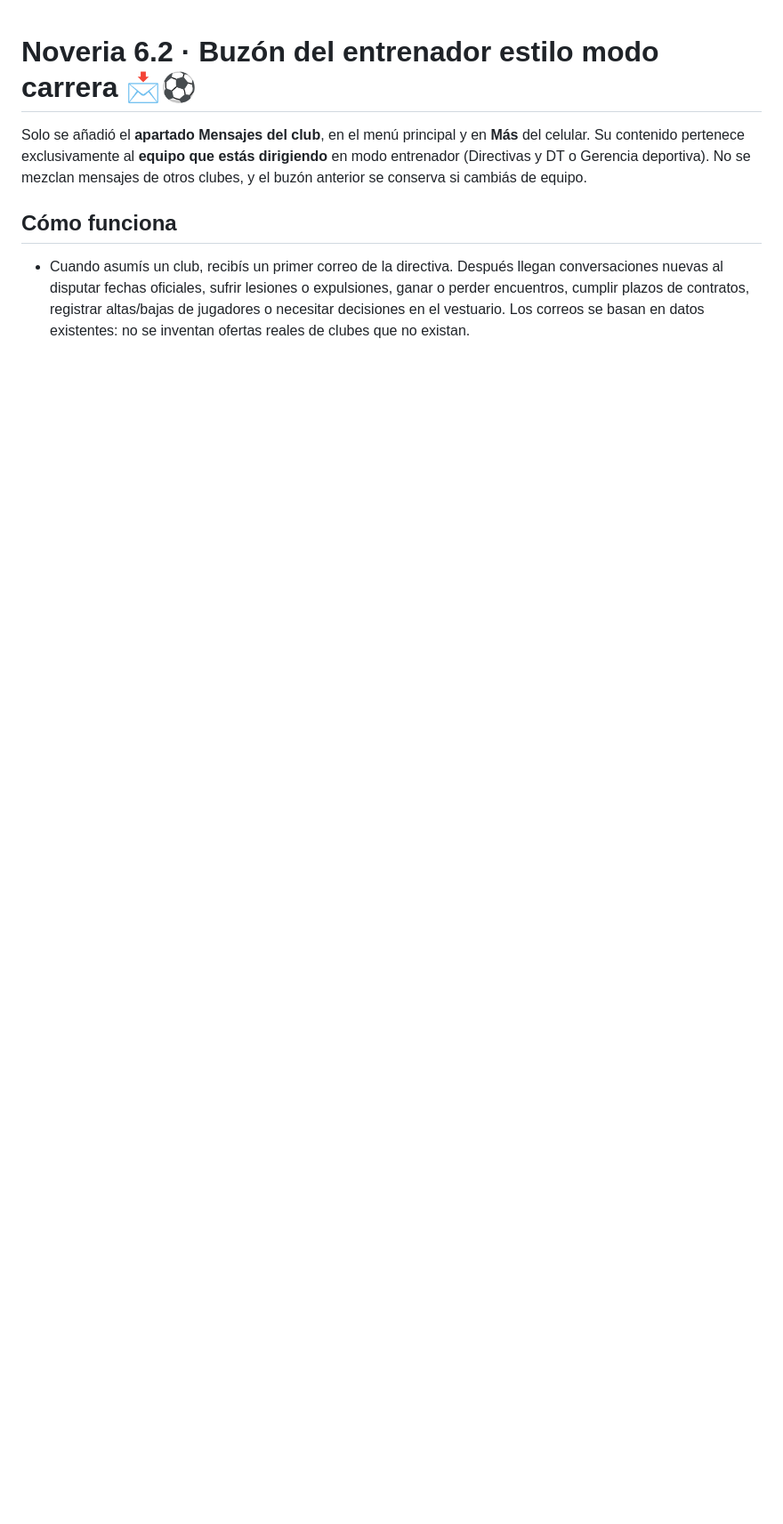
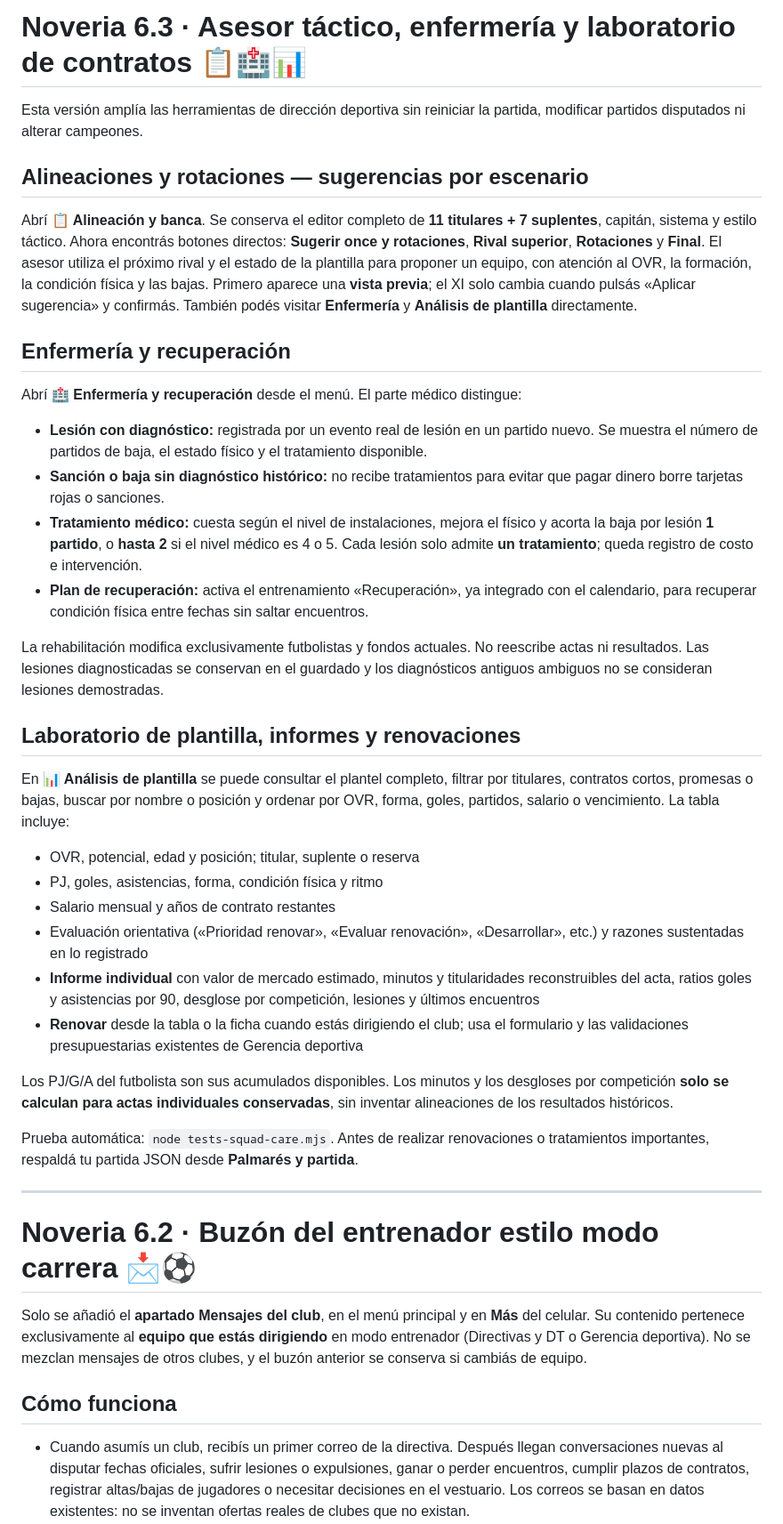
Before and after one commit to joshuadev2007/noveria-football-universe, a Markdown page: README.md, the part around the change. Shown at 89% size. GitHub-like rendering; blank space fills up the shorter version.

Commit message:
Documentar enfermería, asesor por escenarios, estadísticas e informe de renovación en Noveria 6.3

```diff
--- a/README.md
+++ b/README.md
@@ -1,3 +1,39 @@
+# Noveria 6.3 · Asesor táctico, enfermería y laboratorio de contratos 📋🏥📊
+
+Esta versión amplía las herramientas de dirección deportiva sin reiniciar la partida, modificar partidos disputados ni alterar campeones.
+
+## Alineaciones y rotaciones — sugerencias por escenario
+
+Abrí **📋 Alineación y banca**. Se conserva el editor completo de **11 titulares + 7 suplentes**, capitán, sistema y estilo táctico. Ahora encontrás botones directos: **Sugerir once y rotaciones**, **Rival superior**, **Rotaciones** y **Final**. El asesor utiliza el próximo rival y el estado de la plantilla para proponer un equipo, con atención al OVR, la formación, la condición física y las bajas. Primero aparece una **vista previa**; el XI solo cambia cuando pulsás «Aplicar sugerencia» y confirmás. También podés visitar **Enfermería** y **Análisis de plantilla** directamente.
+
+## Enfermería y recuperación
+
+Abrí **🏥 Enfermería y recuperación** desde el menú. El parte médico distingue:
+
+- **Lesión con diagnóstico:** registrada por un evento real de lesión en un partido nuevo. Se muestra el número de partidos de baja, el estado físico y el tratamiento disponible.
+- **Sanción o baja sin diagnóstico histórico:** no recibe tratamientos para evitar que pagar dinero borre tarjetas rojas o sanciones.
+- **Tratamiento médico:** cuesta según el nivel de instalaciones, mejora el físico y acorta la baja por lesión **1 partido**, o **hasta 2** si el nivel médico es 4 o 5. Cada lesión solo admite **un tratamiento**; queda registro de costo e intervención.
+- **Plan de recuperación:** activa el entrenamiento «Recuperación», ya integrado con el calendario, para recuperar condición física entre fechas sin saltar encuentros.
+
+La rehabilitación modifica exclusivamente futbolistas y fondos actuales. No reescribe actas ni resultados. Las lesiones diagnosticadas se conservan en el guardado y los diagnósticos antiguos ambiguos no se consideran lesiones demostradas.
+
+## Laboratorio de plantilla, informes y renovaciones
+
+En **📊 Análisis de plantilla** se puede consultar el plantel completo, filtrar por titulares, contratos cortos, promesas o bajas, buscar por nombre o posición y ordenar por OVR, forma, goles, partidos, salario o vencimiento. La tabla incluye:
+
+- OVR, potencial, edad y posición; titular, suplente o reserva
+- PJ, goles, asistencias, forma, condición física y ritmo
+- Salario mensual y años de contrato restantes
+- Evaluación orientativa («Prioridad renovar», «Evaluar renovación», «Desarrollar», etc.) y razones sustentadas en lo registrado
+- **Informe individual** con valor de mercado estimado, minutos y titularidades reconstruibles del acta, ratios goles y asistencias por 90, desglose por competición, lesiones y últimos encuentros
+- **Renovar** desde la tabla o la ficha cuando estás dirigiendo el club; usa el formulario y las validaciones presupuestarias existentes de Gerencia deportiva
+
+Los PJ/G/A del futbolista son sus acumulados disponibles. Los minutos y los desgloses por competición **solo se calculan para actas individuales conservadas**, sin inventar alineaciones de los resultados históricos.
+
+Prueba automática: `node tests-squad-care.mjs`. Antes de realizar renovaciones o tratamientos importantes, respaldá tu partida JSON desde **Palmarés y partida**.
+
+---
+
 # Noveria 6.2 · Buzón del entrenador estilo modo carrera 📩⚽
 
 Solo se añadió el **apartado Mensajes del club**, en el menú principal y en **Más** del celular. Su contenido pertenece exclusivamente al **equipo que estás dirigiendo** en modo entrenador (Directivas y DT o Gerencia deportiva). No se mezclan mensajes de otros clubes, y el buzón anterior se conserva si cambiás de equipo.
```
